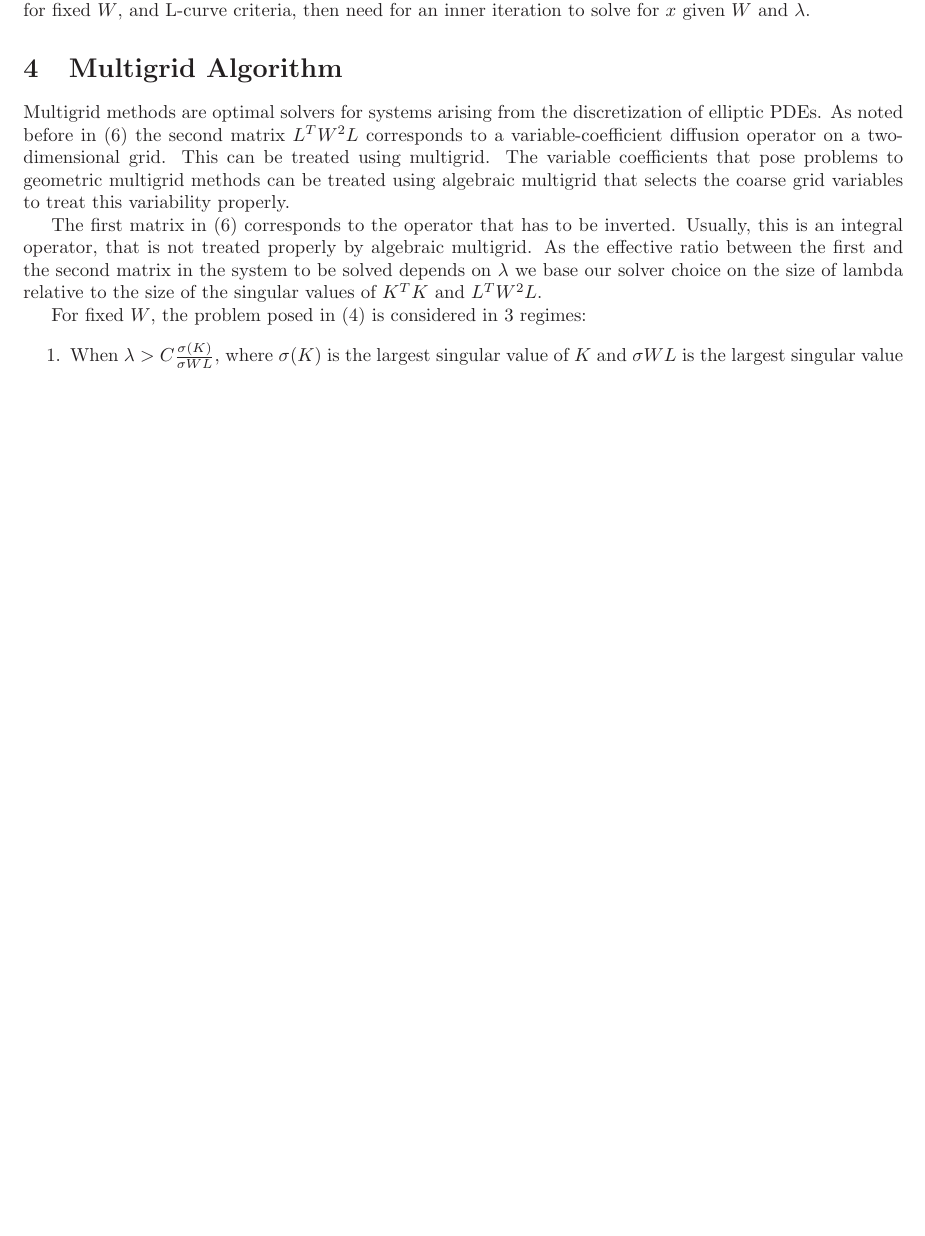
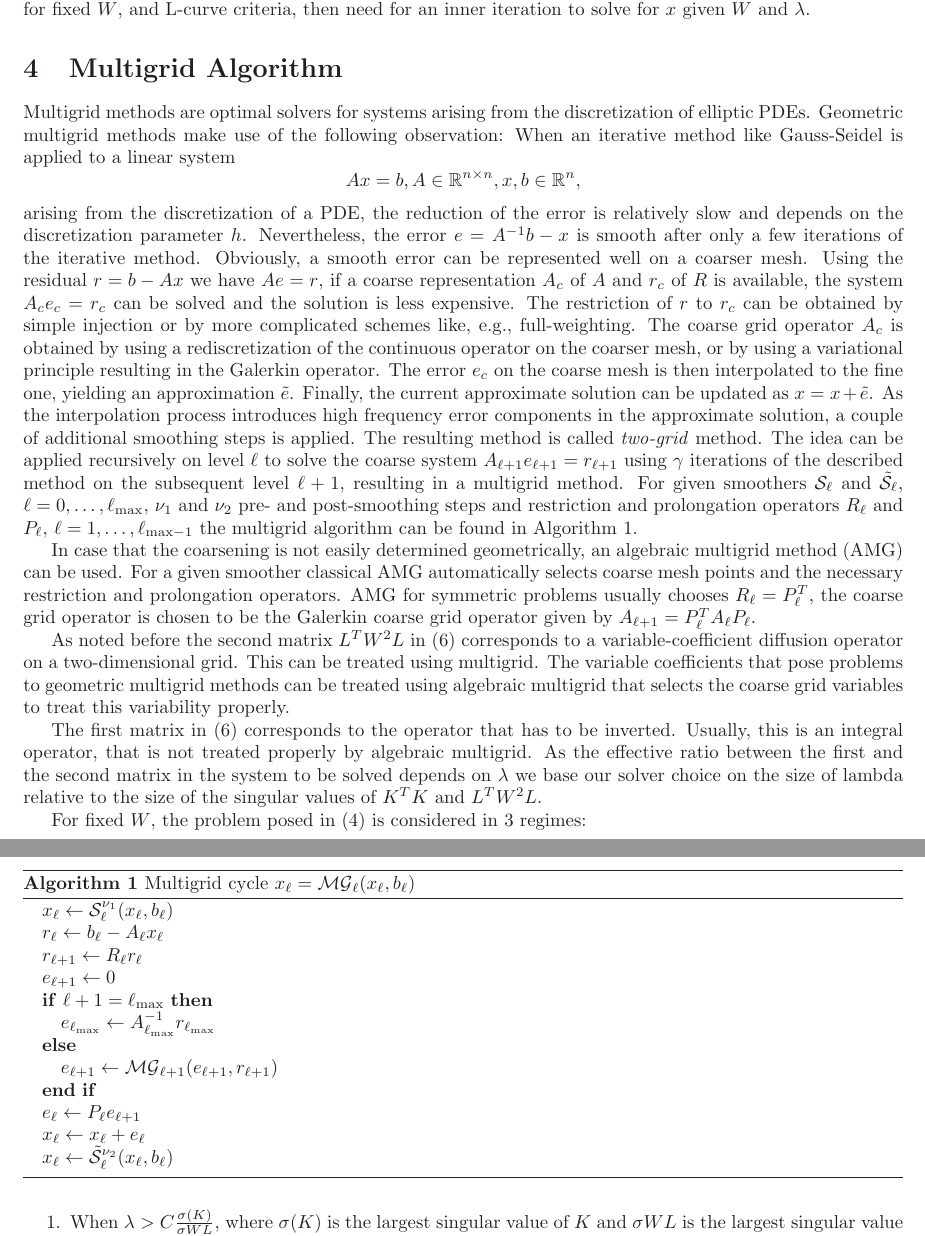
Before and after one commit to ScottMacLachlan/regularizationMG, a LaTeX paper (regularized.tex, which reads multigrid.tex): part of page 3 of 5 before the commit and two parts of pages 3 and 4 of 5 after it, the two joined at a grey line, cut so that both start at the same text, the shorter picture padded with empty space. Compiled offline with LaTeX, dvips and Ghostscript.

Commit message:
Further work on multigrid section

```diff
--- a/multigrid.tex
+++ b/multigrid.tex
@@ -1,10 +1,79 @@
 Multigrid methods are optimal solvers for systems arising from the
-discretization of elliptic PDEs. As noted before in \eqref{eq:normal}
-the second matrix $L^T W^2 L$ corresponds to a variable-coefficient
-diffusion operator on a two-dimensional grid. This can be treated
-using multigrid. The variable coefficients that pose problems to
-geometric multigrid methods can be treated using algebraic multigrid
-that selects the coarse grid variables to treat this variability properly.
+discretization of elliptic PDEs. Geometric multigrid methods make use of the
+following observation: When an iterative method like Gauss-Seidel is
+applied to a linear system
+\[
+  A x = b, A \in \mathbb{R}^{n \times n}, x, b \in \mathbb{R}^n,
+\]
+arising from the discretization of a PDE, the reduction of the error
+is relatively slow and depends on the discretization parameter
+$h$. Nevertheless, the error $e = A^{-1} b - x$ is smooth after only a
+few iterations of the iterative method. Obviously, a smooth error can
+be represented well on a coarser mesh. Using the residual
+$r = b - A x$ we have $A e = r$, if a coarse representation $A_c$ of
+$A$ and $r_c$ of $R$ is available, the system $A_c e_c = r_c$ can be
+solved and the solution is less expensive. The restriction of $r$ to
+$r_c$ can be obtained by simple injection or by more complicated
+schemes like, e.g., full-weighting. The coarse grid operator $A_c$ is
+obtained by using a rediscretization of the continuous operator on the
+coarser mesh, or by using a variational principle resulting in the
+Galerkin operator. The error $e_c$ on the coarse mesh is then
+interpolated to the fine one, yielding an approximation
+$\tilde{e}$. Finally, the current approximate solution can be updated
+as $x = x + \tilde{e}$. As the interpolation process introduces high
+frequency error components in the approximate solution, a couple of
+additional smoothing steps is applied. The resulting method is called
+\emph{two-grid} method. The idea can be applied recursively on level
+$\ell$ to solve the coarse system $A_{\ell+1} e_{\ell+1} = r_{\ell+1}$
+using $\gamma$ iterations of the described method on the subsequent
+level $\ell+1$, resulting in a multigrid method. For given smoothers
+$\mathcal{S}_\ell$ and $\tilde{\mathcal{S}}_\ell$,
+$\ell = 0,\dots,\ell_\text{max}$, $\nu_1$ and $\nu_2$ pre- and
+post-smoothing steps and restriction and prolongation operators
+$R_\ell$ and $P_\ell$, $\ell = 1,\dots,\ell_{\text{max}-1}$ the
+multigrid algorithm can be found in Algorithm~\ref{alg:mg}.
+
+\begin{algorithm}
+  \caption{Multigrid cycle $x_\ell = \mathcal{MG}_\ell(x_\ell,b_\ell)$}
+  \label{alg:mg}
+  \begin{algorithmic}
+    \STATE{$x_\ell \leftarrow
+      \mathcal{S}_\ell^{\nu_1}(x_\ell,b_\ell)$}
+    \STATE{$r_\ell \leftarrow b_\ell - A_\ell
+      x_\ell$}
+    \STATE{$r_{\ell+1} \leftarrow R_\ell r_\ell$}
+    \STATE{$e_{\ell+1} \leftarrow 0$}
+    \IF{$\ell+1 = \ell_\text{max}$}
+    \STATE{$e_{\ell_\text{max}} \leftarrow
+      A_{\ell_\text{max}}^{-1} r_{\ell_\text{max}}$}
+  \ELSE
+%  \FOR{$j = 1,\dots,\xi$}
+  \STATE{$e_{\ell+1} \leftarrow
+    \mathcal{MG}_{\ell+1}(e_{\ell+1},r_{\ell+1})$}
+%  \ENDFOR
+  \ENDIF
+  \STATE{$e_\ell \leftarrow P_\ell e_{\ell+1}$}
+  \STATE{$x_\ell \leftarrow x_\ell +
+    e_\ell$}
+  \STATE{$x_\ell \leftarrow
+    \tilde{\mathcal{S}}_\ell^{\nu_2}(x_\ell,b_\ell)$}
+  \end{algorithmic}
+\end{algorithm}
+
+In case that the coarsening is not easily determined geometrically, an
+algebraic multigrid method (AMG) can be used. For a given smoother
+classical AMG automatically selects coarse mesh points and the
+necessary restriction and prolongation operators. AMG for symmetric
+problems usually chooses $R_\ell = P_\ell^T$, the coarse grid operator
+is chosen to be the Galerkin coarse grid operator given by
+$A_{\ell+1} = P_\ell^T A_\ell P_\ell$.
+
+As noted before the second matrix $L^T W^2 L$ in \eqref{eq:normal}
+corresponds to a variable-coefficient diffusion operator on a
+two-dimensional grid. This can be treated using multigrid. The
+variable coefficients that pose problems to geometric multigrid
+methods can be treated using algebraic multigrid that selects the
+coarse grid variables to treat this variability properly.
 
 The first matrix in \eqref{eq:normal} corresponds to the operator that
 has to be inverted. Usually, this is an integral operator, that is not
--- a/regularized.tex
+++ b/regularized.tex
@@ -1,5 +1,6 @@
 \documentclass{article}
-\usepackage{amsmath,amsfonts,color, amsthm, ifpdf}
+\usepackage{amsmath,amsfonts,color,amsthm,ifpdf}
+\usepackage{algorithm,algorithmic}
 
 \ifpdf
  \usepackage[pdftex]{graphicx}
```
